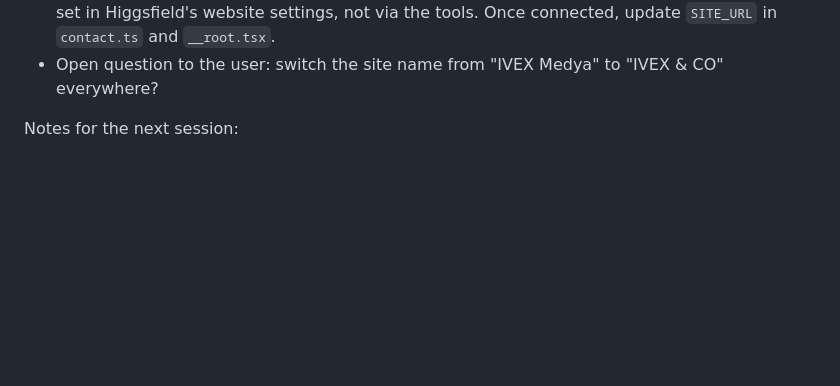
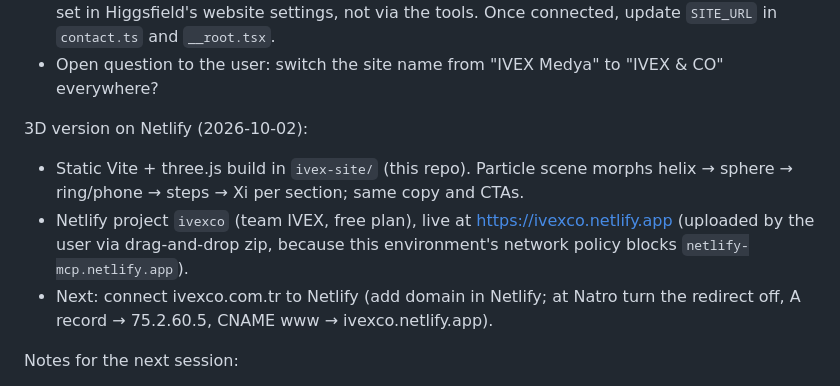
Before and after one commit to ghahremaniaref9-hash/IVEX, a Markdown page: docs/ivex-website-handoff.md, the part around the change. GitHub-like rendering; blank space fills up the shorter version.

Commit message:
Note the Netlify 3D site and domain next steps
Co-Authored-By: Claude Opus 5.5 <noreply@anthropic.com>
Claude-Session: https://claude.ai/code/session_018NLmXVJ9SLinHHQE4byX9a

```diff
--- a/docs/ivex-website-handoff.md
+++ b/docs/ivex-website-handoff.md
@@ -27,6 +27,16 @@ Follow-up (same day):
   Once connected, update `SITE_URL` in `contact.ts` and `__root.tsx`.
 - Open question to the user: switch the site name from "IVEX Medya" to
   "IVEX & CO" everywhere?
+
+3D version on Netlify (2026-10-02):
+
+- Static Vite + three.js build in `ivex-site/` (this repo). Particle scene morphs
+  helix → sphere → ring/phone → steps → Xi per section; same copy and CTAs.
+- Netlify project `ivexco` (team IVEX, free plan), live at
+  https://ivexco.netlify.app (uploaded by the user via drag-and-drop zip,
+  because this environment's network policy blocks `netlify-mcp.netlify.app`).
+- Next: connect ivexco.com.tr to Netlify (add domain in Netlify; at Natro turn
+  the redirect off, A record → 75.2.60.5, CNAME www → ivexco.netlify.app).
 
 Notes for the next session:
 
```
